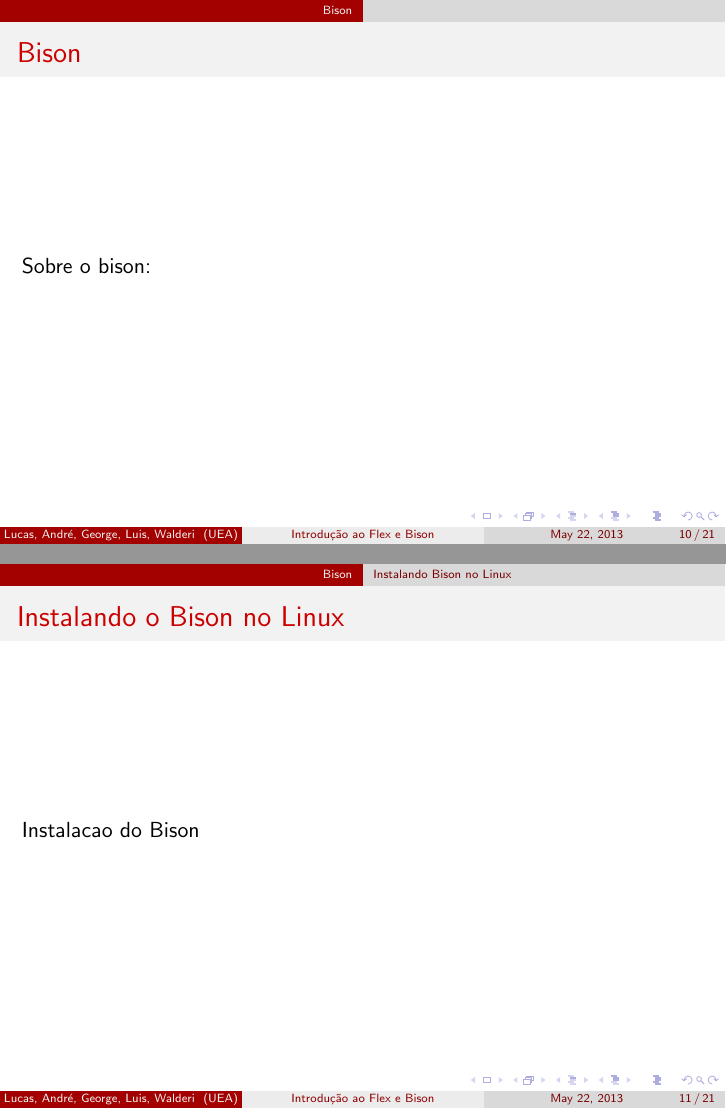
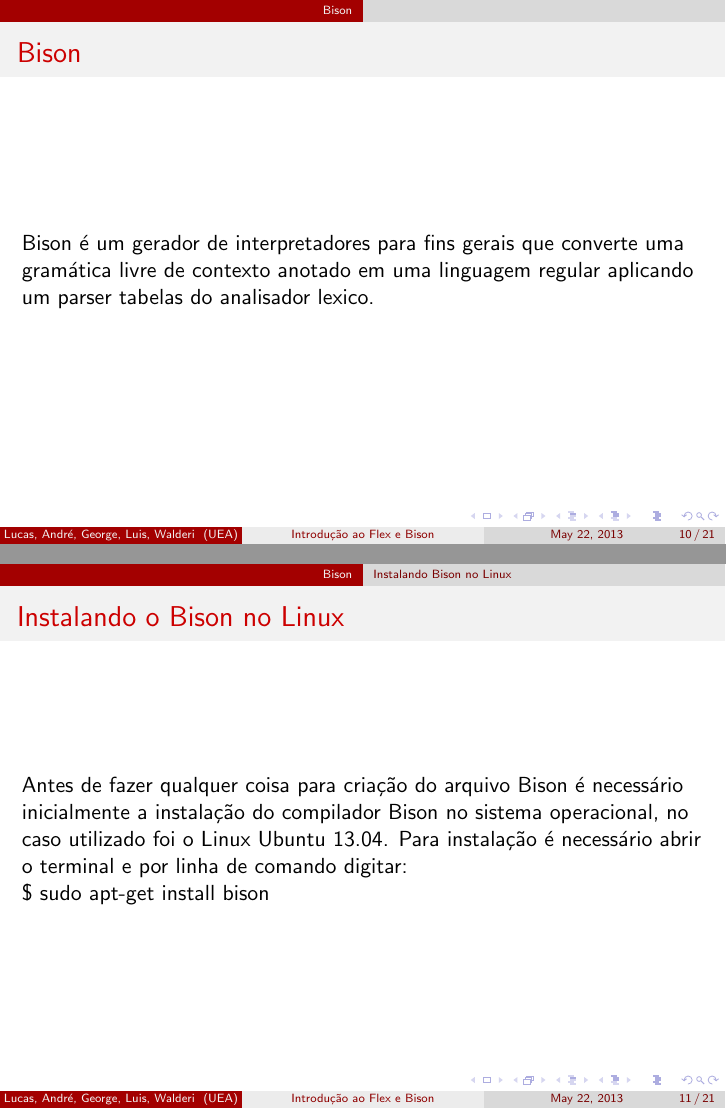
Before and after one commit to Walderi/compz-equipe-01-2013-1, LaTeX slides (QuartoTrabalho/Aula_Pres/apresentacao.tex): pages 14 and 15 of 25 before the commit and pages 14 and 15 of 30 after it, joined at a grey line. Compiled offline with pdfLaTeX; a LaTeX package or settings file that is missing is left out.

Commit message:
[APRESENTACAO] Mais informacoes

```diff
--- a/QuartoTrabalho/Aula_Pres/apresentacao.tex
+++ b/QuartoTrabalho/Aula_Pres/apresentacao.tex
@@ -128,8 +128,8 @@
 \section{Bison}
 \begin{frame}
 \frametitle{Bison}
-
-Sobre o bison:
+Bison é um gerador de interpretadores para fins gerais que converte uma gramática livre de contexto anotado em uma
+linguagem regular aplicando um parser tabelas do analisador lexico.
 
 \end{frame}
 %Slide 10 - inicio
@@ -137,7 +137,10 @@
 \begin{frame}
 \frametitle{Instalando o Bison no Linux}
 
-Instalacao do Bison
+Antes de fazer qualquer coisa para criação do arquivo Bison é necessário inicialmente a instalação do
+compilador Bison no sistema operacional, no caso utilizado foi o Linux Ubuntu 13.04.
+	Para instalação é necessário abrir o terminal e por linha de comando digitar:
+			\\ \$ sudo apt-get install bison
 
 \end{frame}
 
```
Also changed, not shown: QuartoTrabalho/Aula_Pres/apresentacao.tex (9 more changed lines).
